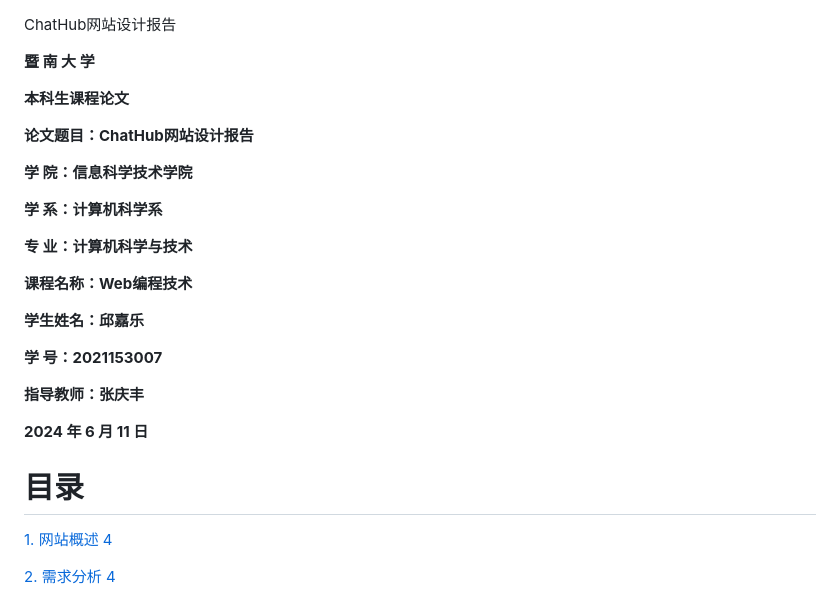
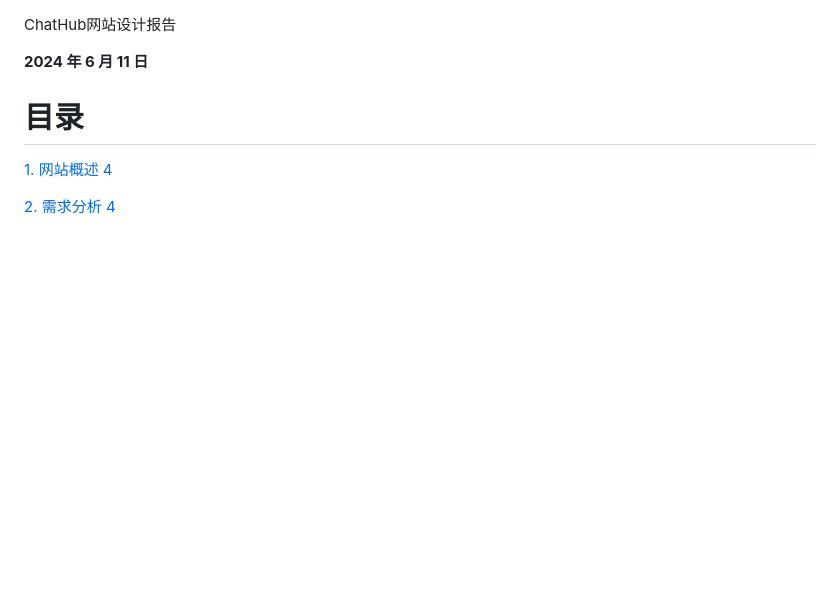
Before and after one commit to qjlq/chatHub, a Markdown page: README.md, the part around the change. Drawn GitHub-style; blank space fills up the shorter version.

```diff
--- a/README.md
+++ b/README.md
@@ -2,34 +2,7 @@ ChatHub网站设计报告
 
 
 
-<a name="_toc153040565"></a>**暨 南 大 学**
-
-**本科生课程论文**
-
-
-
-
-
-**论文题目：ChatHub网站设计报告**
-
-
-
-**学    院：信息科学技术学院**
-
-**学    系：计算机科学系**
-
-**专    业：计算机科学与技术**
-
-**课程名称：Web编程技术**
-
-**学生姓名：邱嘉乐**
-
-**学    号：2021153007**
-
-**指导教师：张庆丰**
-
-
-
+<a name="_toc153040565"></a>
 
 **2024 年 6 月 11 日**
 # 目录
```
